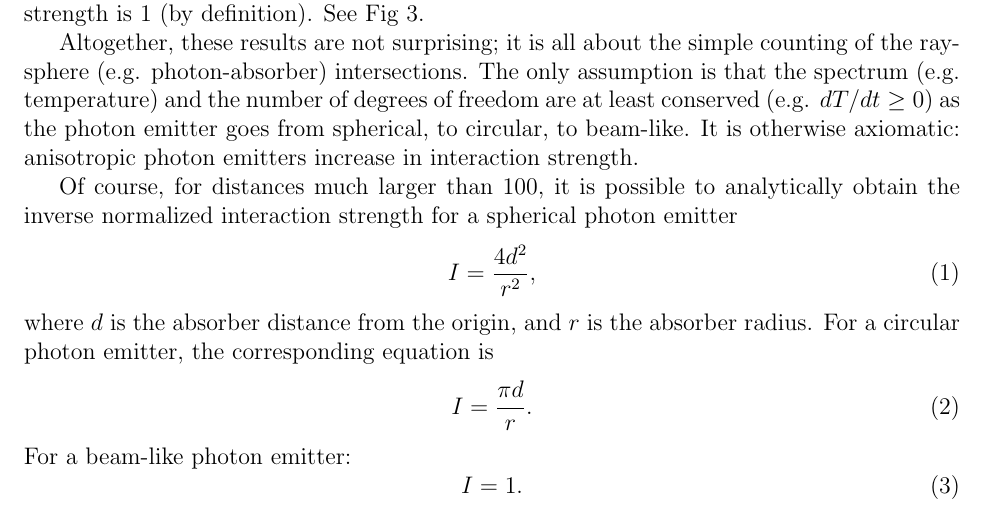
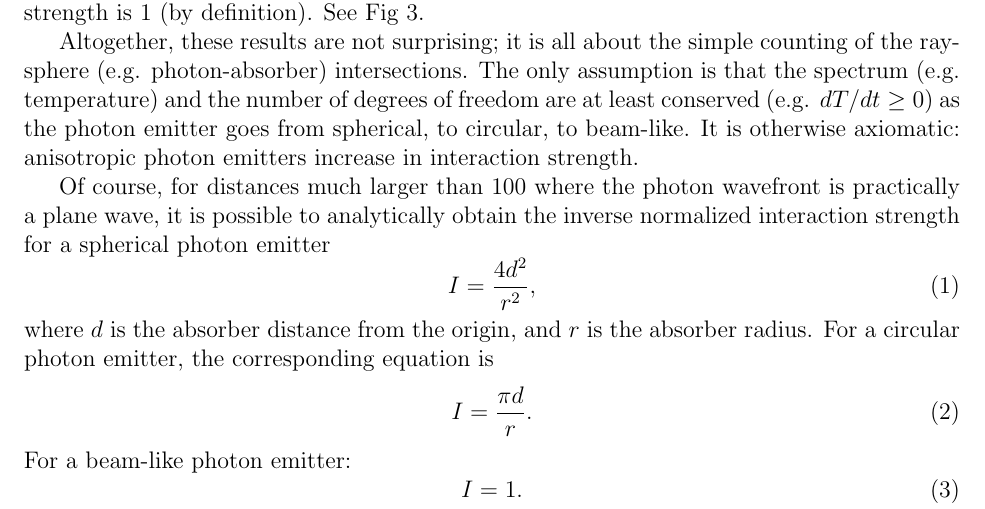
Before and after one commit to sjhalayka/papers, a LaTeX paper (particle/bezier_escape.tex): part of page 1 of 4, cut so that both start at the same text. Compiled offline with pdfLaTeX.

Commit message:
Add files via upload

```diff
--- a/particle/bezier_escape.tex
+++ b/particle/bezier_escape.tex
@@ -48,7 +48,7 @@ Altogether, these results are not surprising; it is all about the simple countin
 The only assumption is that the spectrum (e.g. temperature) and the number of degrees of freedom are at least conserved (e.g. $dT/dt \geq 0$) as the photon emitter goes from spherical, to circular, to beam-like.
 It is otherwise axiomatic: anisotropic photon emitters increase in interaction strength.
 
-Of course, for distances much larger than $100$, it is possible to analytically obtain the inverse normalized interaction strength for a spherical photon emitter
+Of course, for distances much larger than $100$ where the photon wavefront is practically a plane wave, it is possible to analytically obtain the inverse normalized interaction strength for a spherical photon emitter
 \begin{equation}
 I = \frac{4 d^2}{r^2},
 \end{equation}
```
Also changed, not shown: particle/bezier_escape.pdf.
